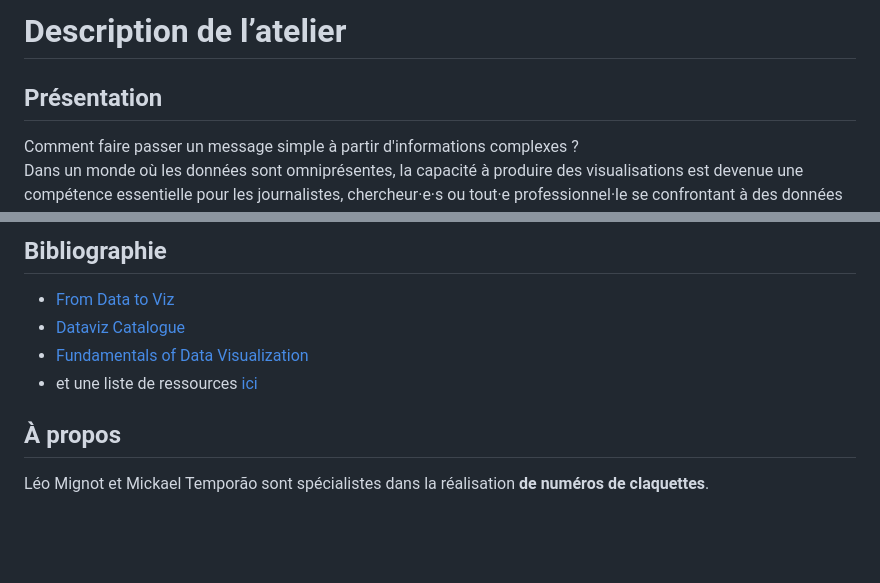
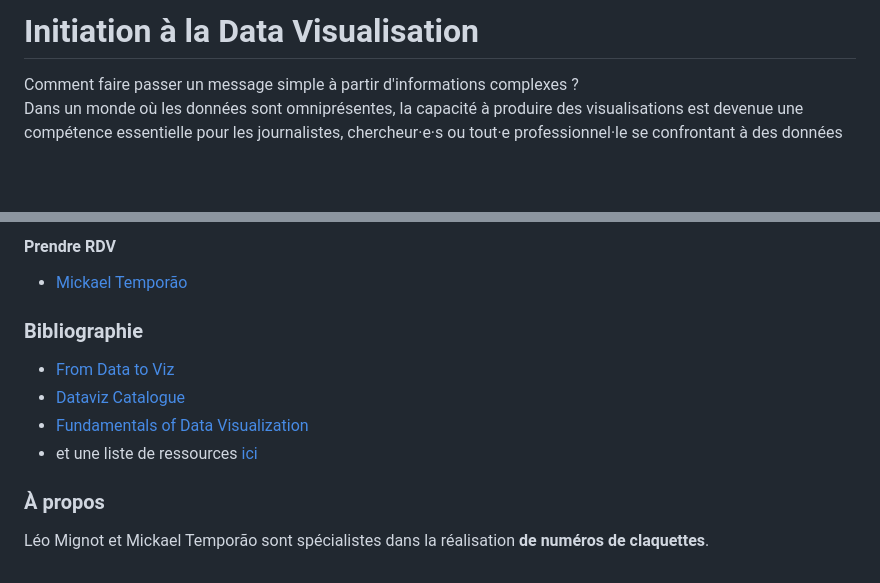
Before and after one commit to mickaeltemporao/data-viz-spb, a Markdown page: README.md, 2 parts joined by grey strips. GitHub-like rendering; blank space fills up the shorter version.

```diff
--- a/README.md
+++ b/README.md
@@ -1,6 +1,4 @@
-# Description de l’atelier
-
-## Présentation
+# Initiation à la Data Visualisation
 
 Comment faire passer un message simple à partir d'informations complexes ?
 Dans un monde où les données sont omniprésentes, la capacité à produire des visualisations est devenue une compétence essentielle pour les journalistes, chercheur·e·s ou tout·e professionnel·le se confrontant à des données dans ses travaux ou sa prise de décision.
@@ -85,12 +86,15 @@ Les rendus débouchent sur un rendu final prenant la forme d'une infographie abo
 
-## Bibliographie
+#### Prendre RDV
+- [Mickael Temporão](https://calendar.app.google/AU48bCi41zpUHgCh6)
+
+### Bibliographie
 
 - [From Data to Viz](https://www.data-to-viz.com/)
 - [Dataviz Catalogue](https://datavizcatalogue.com/)
 - [Fundamentals of Data Visualization](https://clauswilke.com/dataviz/)
 - et une liste de ressources [ici](https://github.com/SciencesPoBordeaux/data-viz/blob/main/ressources.md)
 
-## À propos
+### À propos
 <!-- TODO : PRÉCISER LES TYPES DE NUMÉROS DE CLAQUETTES POUR BROADWAY ? -->
 
 Léo Mignot et Mickael Temporão sont spécialistes dans la réalisation **de numéros de claquettes**.
```
Also changed, not shown: other parts of README.md (+9 -6 lines).
